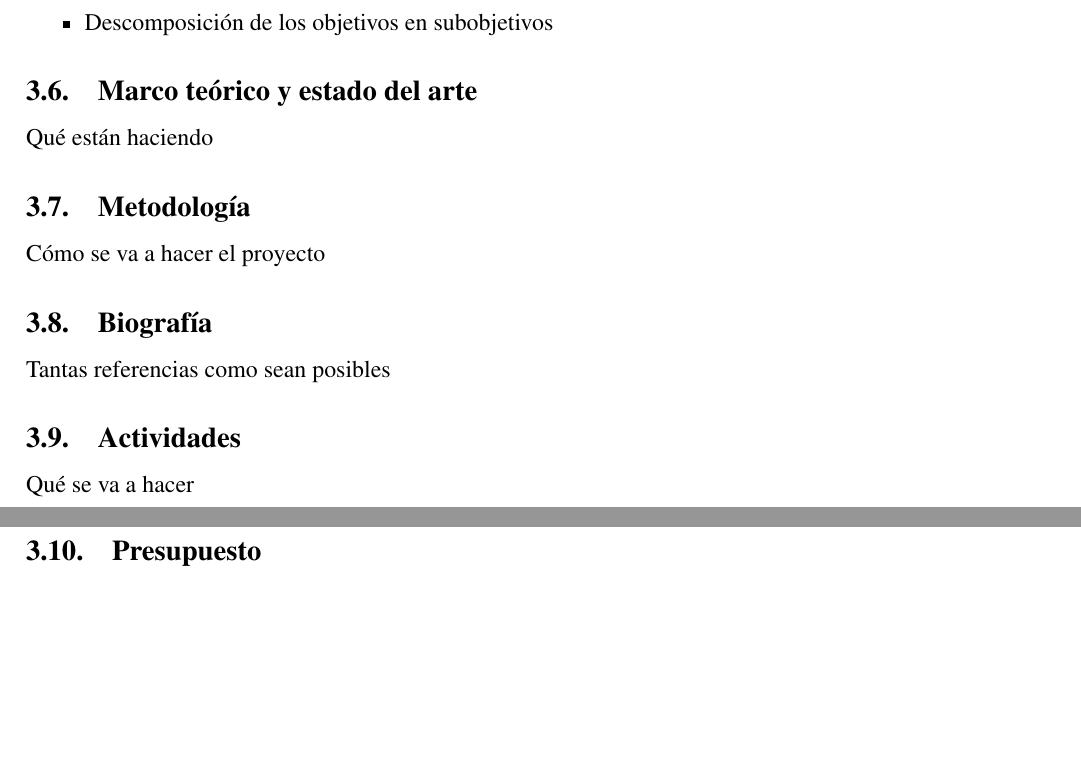
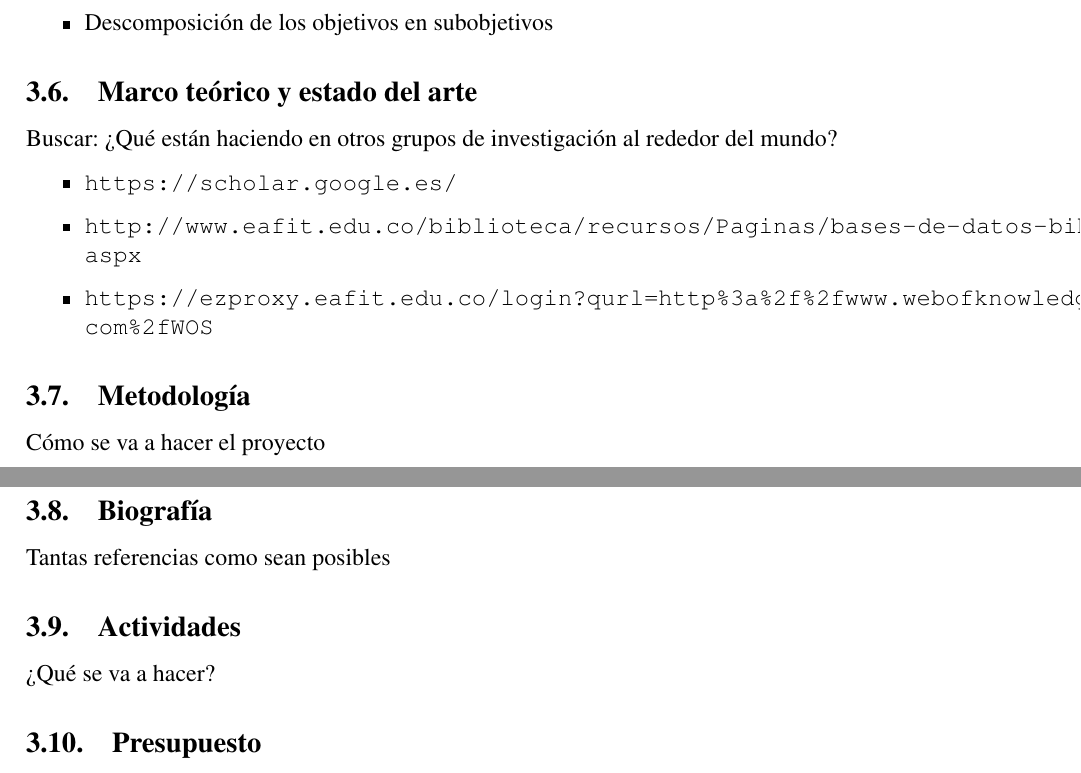
Before and after one commit to SISE-EAFIT/2016proyectos, a LaTeX document (Plantilla/main.tex, which reads Plantilla/tex/03_info.tex): two parts of pages 2 and 3 of 3, joined at a grey line, cut so that both start at the same text, the shorter picture padded with empty space. Compiled offline with pdfLaTeX.

```diff
--- a/Plantilla/tex/03_info.tex
+++ b/Plantilla/tex/03_info.tex
@@ -36,19 +36,22 @@
 
 
 \subsection{Marco teórico y estado del arte}
-	Qué están haciendo
+	Buscar: ¿Qué están haciendo en otros grupos de investigación al rededor del mundo?
+	\begin{itemize}
+		\item \url{https://scholar.google.es/}
+		\item \url{http://www.eafit.edu.co/biblioteca/recursos/Paginas/bases-de-datos-bibliograficas.aspx}
+		\item \url{https://ezproxy.eafit.edu.co/login?qurl=http%3a%2f%2fwww.webofknowledge.com%2fWOS}
+	\end{itemize}
 
 
 \subsection{Metodología}
 	Cómo se va a hacer el proyecto
 
-
 \subsection{Biografía}
 	Tantas referencias como sean posibles
 
-
 \subsection{Actividades}
-	Qué se va a hacer
+	¿Qué se va a hacer?
 
 \subsection{Presupuesto}
 	\begin{itemize}
```
Also changed, not shown: 2 other files.
